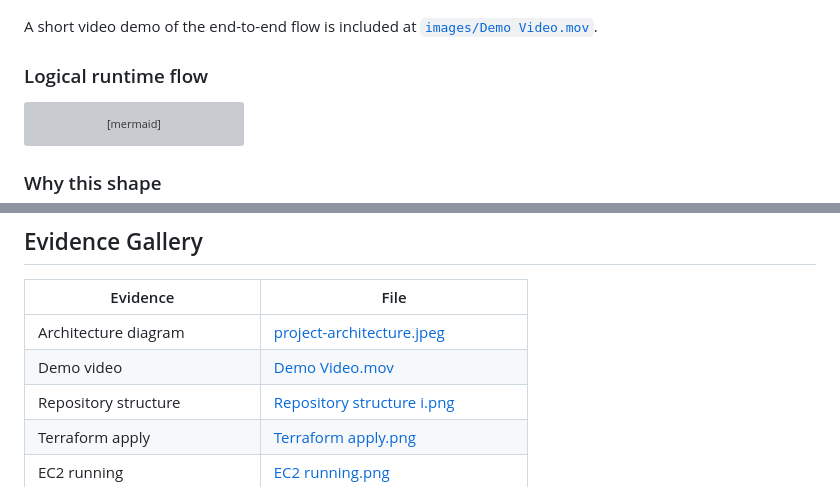
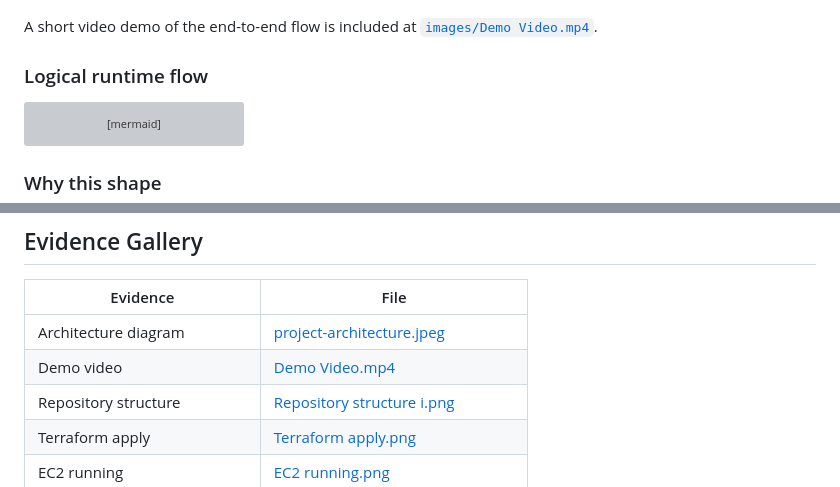
Before and after one commit to Ike-DevCloudIQ/flask-cicd-gitops-platform, a Markdown page: README.md, 2 parts joined by grey strips. GitHub-like rendering; grey boxes are pictures that could not be loaded.

Commit message:
add demo video (mp4)

```diff
--- a/README.md
+++ b/README.md
@@ -38,7 +38,7 @@ A production-style DevOps platform that takes a Python Flask service from a Git
 
 ![Project Architecture](images/project-architecture.jpeg)
 
-A short video demo of the end-to-end flow is included at [`images/Demo Video.mov`](images/Demo%20Video.mov).
+A short video demo of the end-to-end flow is included at [`images/Demo Video.mp4`](images/Demo%20Video.mp4).
 
 ### Logical runtime flow
 
@@ -429,7 +429,7 @@ Push any change to `main`; the GitHub webhook starts Jenkins. Watch the build, t
 | Evidence | File |
 |---|---|
 | Architecture diagram | [project-architecture.jpeg](images/project-architecture.jpeg) |
-| Demo video | [Demo Video.mov](images/Demo%20Video.mov) |
+| Demo video | [Demo Video.mp4](images/Demo%20Video.mp4) |
 | Repository structure | [Repository structure i.png](images/Repository%20structure%20i.png) |
 | Terraform apply | [Terraform apply.png](images/Terraform%20apply.png) |
 | EC2 running | [EC2 running.png](images/EC2%20running.png) |
```
